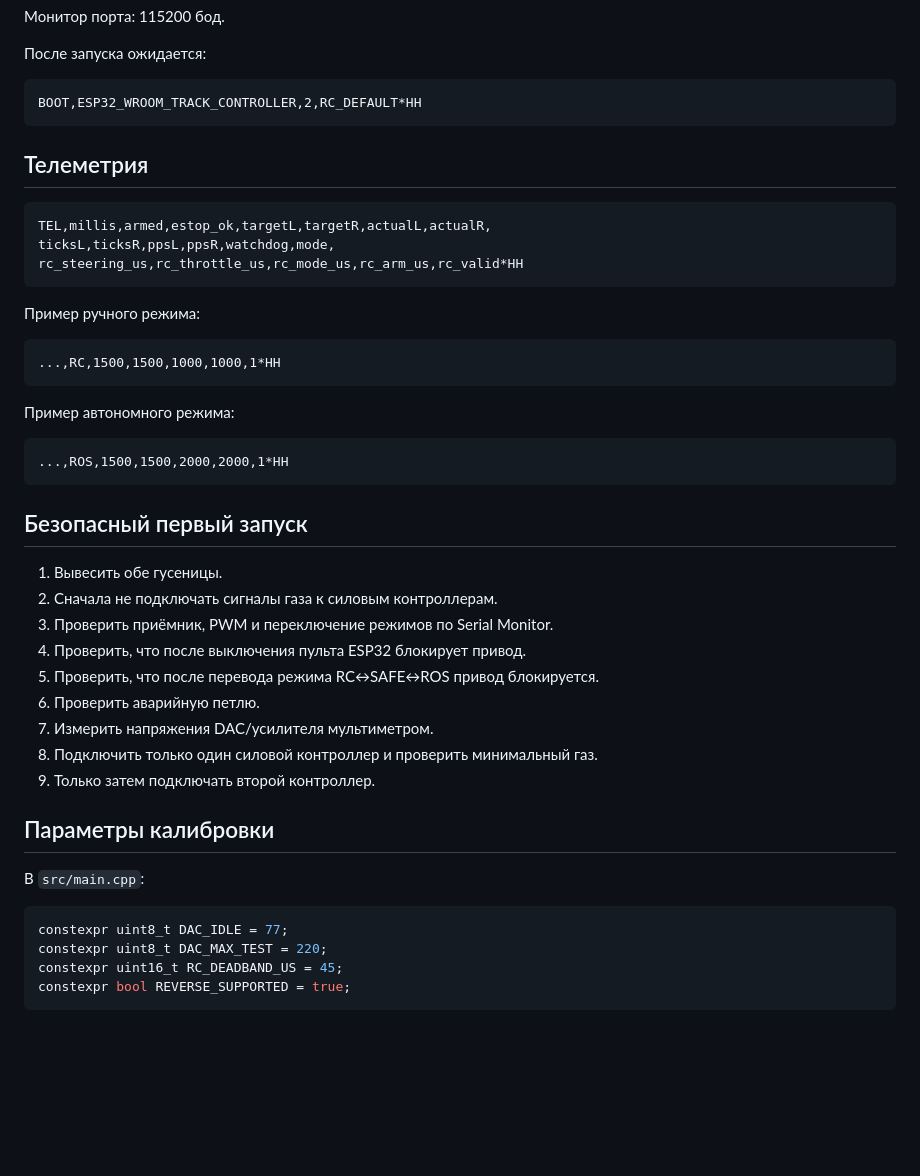
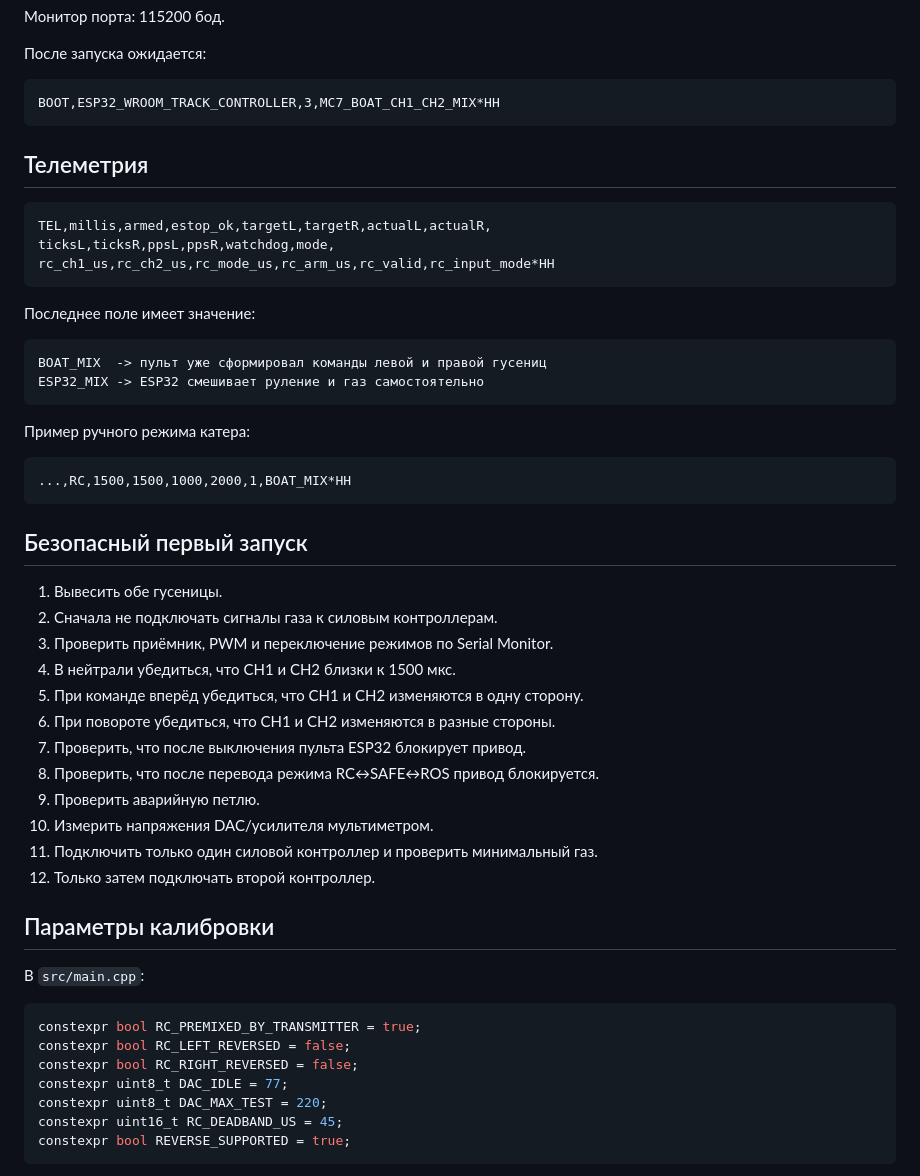
Before and after one commit to asbcorp24/robotlidar, a Markdown page: firmware/esp32_wroom_track_controller/README.md, the part around one of its changes. Drawn GitHub-style; blank space fills up the shorter version.

````diff
--- a/firmware/esp32_wroom_track_controller/README.md
+++ b/firmware/esp32_wroom_track_controller/README.md
@@ -180,7 +225,7 @@ pio device monitor
 После запуска ожидается:
 
 ```text
-BOOT,ESP32_WROOM_TRACK_CONTROLLER,2,RC_DEFAULT*HH
+BOOT,ESP32_WROOM_TRACK_CONTROLLER,3,MC7_BOAT_CH1_CH2_MIX*HH
 ```
 
 ## Телеметрия
@@ -188,19 +233,20 @@ BOOT,ESP32_WROOM_TRACK_CONTROLLER,2,RC_DEFAULT*HH
 ```text
 TEL,millis,armed,estop_ok,targetL,targetR,actualL,actualR,
 ticksL,ticksR,ppsL,ppsR,watchdog,mode,
-rc_steering_us,rc_throttle_us,rc_mode_us,rc_arm_us,rc_valid*HH
+rc_ch1_us,rc_ch2_us,rc_mode_us,rc_arm_us,rc_valid,rc_input_mode*HH
 ```
 
-Пример ручного режима:
+Последнее поле имеет значение:
 
 ```text
-...,RC,1500,1500,1000,1000,1*HH
+BOAT_MIX  -> пульт уже сформировал команды левой и правой гусениц
+ESP32_MIX -> ESP32 смешивает руление и газ самостоятельно
 ```
 
-Пример автономного режима:
+Пример ручного режима катера:
 
 ```text
-...,ROS,1500,1500,2000,2000,1*HH
+...,RC,1500,1500,1000,2000,1,BOAT_MIX*HH
 ```
 
 ## Безопасный первый запуск
@@ -208,18 +254,24 @@ rc_steering_us,rc_throttle_us,rc_mode_us,rc_arm_us,rc_valid*HH
 1. Вывесить обе гусеницы.
 2. Сначала не подключать сигналы газа к силовым контроллерам.
 3. Проверить приёмник, PWM и переключение режимов по Serial Monitor.
-4. Проверить, что после выключения пульта ESP32 блокирует привод.
-5. Проверить, что после перевода режима RC↔SAFE↔ROS привод блокируется.
-6. Проверить аварийную петлю.
-7. Измерить напряжения DAC/усилителя мультиметром.
-8. Подключить только один силовой контроллер и проверить минимальный газ.
-9. Только затем подключать второй контроллер.
+4. В нейтрали убедиться, что CH1 и CH2 близки к 1500 мкс.
+5. При команде вперёд убедиться, что CH1 и CH2 изменяются в одну сторону.
+6. При повороте убедиться, что CH1 и CH2 изменяются в разные стороны.
+7. Проверить, что после выключения пульта ESP32 блокирует привод.
+8. Проверить, что после перевода режима RC↔SAFE↔ROS привод блокируется.
+9. Проверить аварийную петлю.
+10. Измерить напряжения DAC/усилителя мультиметром.
+11. Подключить только один силовой контроллер и проверить минимальный газ.
+12. Только затем подключать второй контроллер.
 
 ## Параметры калибровки
 
 В `src/main.cpp`:
 
 ```cpp
+constexpr bool RC_PREMIXED_BY_TRANSMITTER = true;
+constexpr bool RC_LEFT_REVERSED = false;
+constexpr bool RC_RIGHT_REVERSED = false;
 constexpr uint8_t DAC_IDLE = 77;
 constexpr uint8_t DAC_MAX_TEST = 220;
 constexpr uint16_t RC_DEADBAND_US = 45;
````
Also changed, not shown: other parts of firmware/esp32_wroom_track_controller/README.md (+66 -21 lines).
